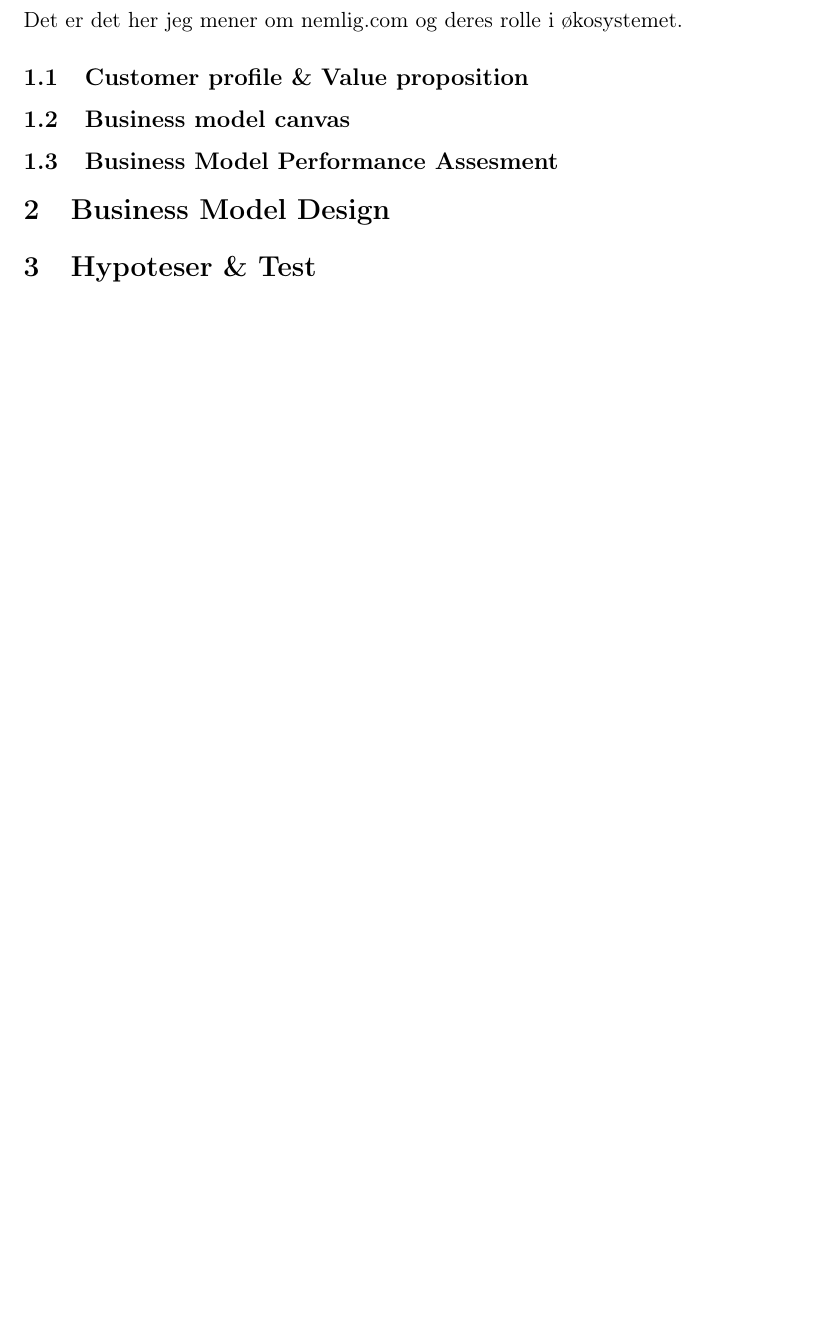
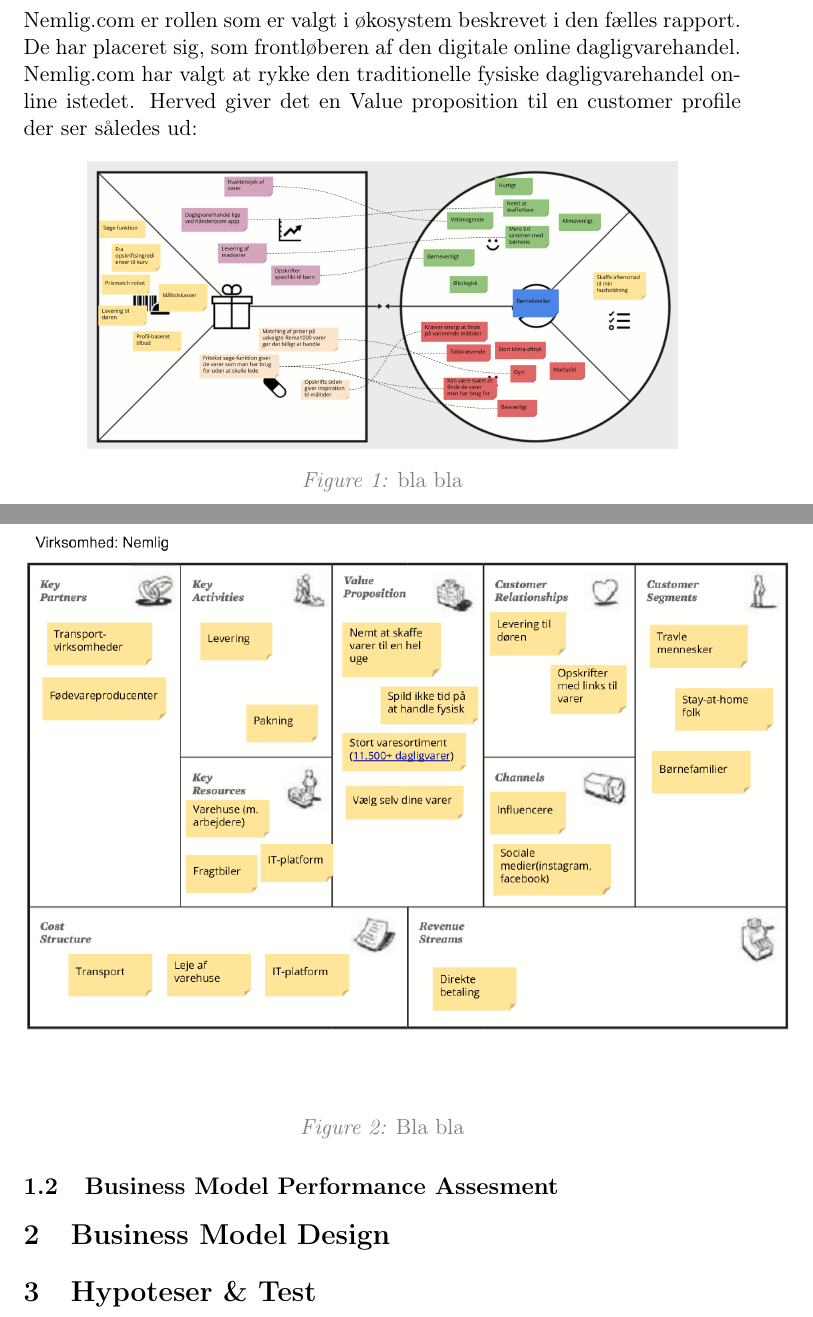
Before and after one commit to Tietgen-ITU/DITRF-Exam, a LaTeX problem sheet (DITRF-Exam.tex, which reads pages/økosystem-rolle.tex): part of page 3 of 4 before the commit and two parts of pages 3 and 4 of 5 after it, the two joined at a grey line, cut at the place of the change, the shorter picture padded with empty space. Compiled offline with pdfLaTeX.

Commit message:
Add picture of the BMC and Value prop

```diff
--- a/pages/økosystem-rolle.tex
+++ b/pages/økosystem-rolle.tex
@@ -1,7 +1,8 @@
 \section{Økosystemets rolle}
+Nemlig.com er rollen som er valgt i økosystem beskrevet i den fælles rapport. De har placeret sig, som frontløberen af den digitale online dagligvarehandel. Nemlig.com har valgt at rykke den traditionelle fysiske dagligvarehandel online istedet. Herved giver det en Value proposition til en customer profile der ser således ud:
+\centeredpic[0.2]{Customer Profile - Børnefamilier.png}{bla bla}{cp}
 
-Det er det her jeg mener om nemlig.com og deres rolle i økosystemet.
+\subsection{Business model canvas}
+\centeredpic[0.4]{BMC - Nemlig.png}{Bla bla}{bmc}
 
-\subsection{Customer profile \& Value proposition}
-\subsection{Business model canvas}
 \subsection{Business Model Performance Assesment}
```
Also changed, not shown: DITRF-Exam.tex (+1 -1 lines), DITRF-Exam.pdf, assets/imgs/BMC - Nemlig.png (added), assets/imgs/Customer Profile - Børnefamilier.png (added).
